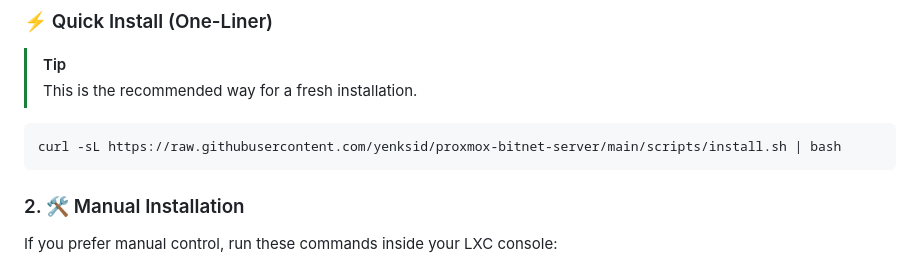
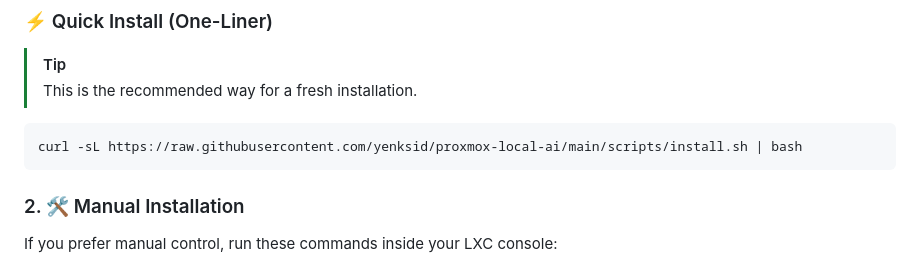
Before and after one commit to yenksid/proxmox-local-ai, a Markdown page: README.md, the part around the change. Rendered like a GitHub page.

Commit message:
Change installation script URL in README
Updated installation script URL for Proxmox.

````diff
--- a/README.md
+++ b/README.md
@@ -61,7 +61,7 @@ Create an LXC container in Proxmox with these specifications:
 > This is the recommended way for a fresh installation.
 
 ```bash
-curl -sL https://raw.githubusercontent.com/yenksid/proxmox-bitnet-server/main/scripts/install.sh | bash
+curl -sL https://raw.githubusercontent.com/yenksid/proxmox-local-ai/main/scripts/install.sh | bash
 ```
 
 ### 2. 🛠️ Manual Installation
````
